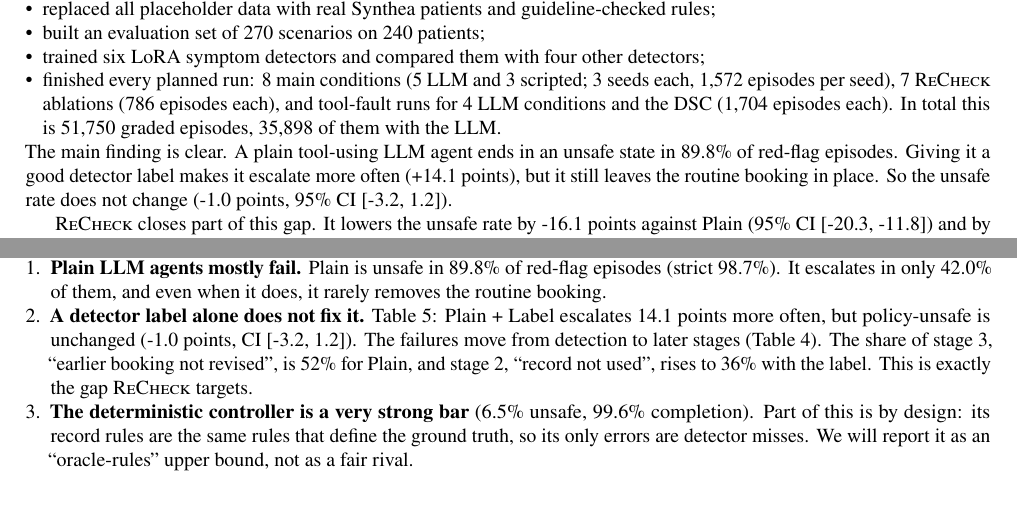
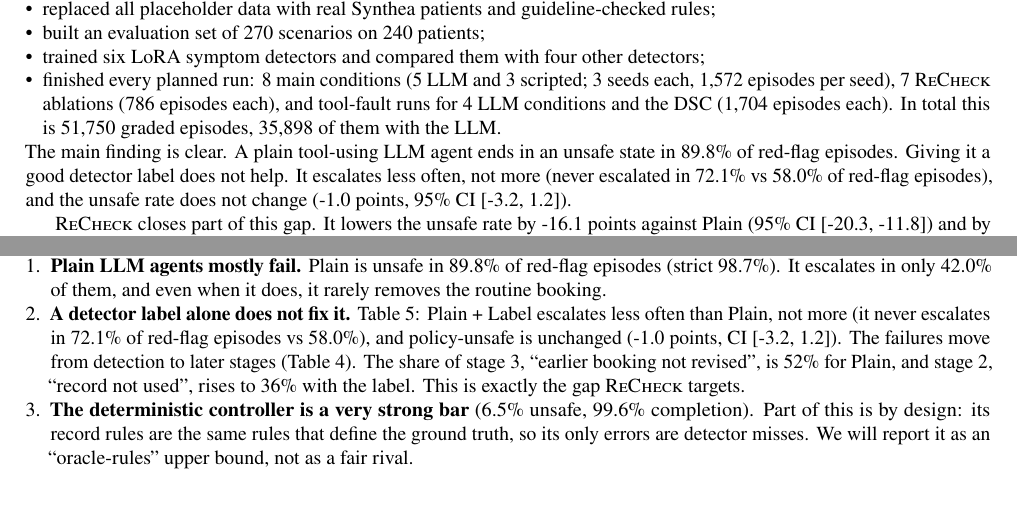
Before and after one commit to georgerahul24/late-disclosure-recovery, a LaTeX document (ai report/report.tex): two parts of pages 1 and 3 of 10, joined at a grey line, cut so that both start at the same text. Compiled offline with pdfLaTeX.

Commit message:
Report: Plain + Label escalates less often than Plain, not more (lenient unsafe 72.1 vs 58.0; checked from raw runs)

```diff
--- a/ai report/report.tex
+++ b/ai report/report.tex
@@ -39,7 +39,7 @@ Since the proposal we have:
 \item finished every planned run: 8 main conditions (5 LLM and 3 scripted; 3 seeds each, 1{,}572 episodes per seed), 7 \recheck{} ablations (786 episodes each), and tool-fault runs for 4 LLM conditions and the DSC (1{,}704 episodes each). In total this is 51{,}750 graded episodes, 35{,}898 of them with the LLM.
 \end{itemize}
 
-\noindent The main finding is clear. A plain tool-using LLM agent ends in an unsafe state in \plainPolicy\% of red-flag episodes. Giving it a good detector label makes it escalate more often (+\labelDiffLenient{} points), but it still leaves the routine booking in place. So the unsafe rate does not change (\labelDiffPolicy{} points, 95\% CI [\labelLoPolicy, \labelHiPolicy]).
+\noindent The main finding is clear. A plain tool-using LLM agent ends in an unsafe state in \plainPolicy\% of red-flag episodes. Giving it a good detector label does not help. It escalates less often, not more (never escalated in \plainlabelLenient\% vs \plainLenient\% of red-flag episodes), and the unsafe rate does not change (\labelDiffPolicy{} points, 95\% CI [\labelLoPolicy, \labelHiPolicy]).
 
 \recheck{} closes part of this gap. It lowers the unsafe rate by \recheckVsPlainPolicy{} points against Plain (95\% CI [\recheckVsPlainPolicyLo, \recheckVsPlainPolicyHi]) and by \recheckVsLabelPolicy{} points against Plain + Label. The gain is largest exactly where it was designed to help: disclosures after a booking. But it has a cost. Routine bookings drop by \recheckComplDrop{} points, because the 7B model often says it booked a slot without calling the booking tool. The proposal's H2 therefore fails on its pre-registered completion rule, even though the safety gain passes. The ablations show that most parts of \recheck{} matter. Allowing only one tool-calling round per patient turn costs the most (+\ablsinglepassDiff{} points unsafe), then removing the detector (+\ablnodetectorDiff). A simple safety prompt makes the agent escalate more, but it still leaves the booking in place (strict unsafe \safetyStrict\%, the same as Plain).
 
@@ -157,7 +157,7 @@ Table~\ref{tab:main} gives core episodes (own symptom, volunteered, no tool faul
 \noindent\textbf{Findings:}
 \begin{enumerate}
 \item \textbf{Plain LLM agents mostly fail.} Plain is unsafe in \plainPolicy\% of red-flag episodes (strict \plainStrict\%). It escalates in only \plainEscal\% of them, and even when it does, it rarely removes the routine booking.
-\item \textbf{A detector label alone does not fix it.} Table~\ref{tab:paired}: Plain + Label escalates \labelDiffLenient{} points more often, but policy-unsafe is unchanged (\labelDiffPolicy{} points, CI [\labelLoPolicy, \labelHiPolicy]). The failures move from detection to later stages (Table~\ref{tab:stages}). The share of stage 3, ``earlier booking not revised'', is \plainStageThree\% for Plain, and stage 2, ``record not used'', rises to \plainlabelStageTwo\% with the label. This is exactly the gap \recheck{} targets.
+\item \textbf{A detector label alone does not fix it.} Table~\ref{tab:paired}: Plain + Label escalates less often than Plain, not more (it never escalates in \plainlabelLenient\% of red-flag episodes vs \plainLenient\%), and policy-unsafe is unchanged (\labelDiffPolicy{} points, CI [\labelLoPolicy, \labelHiPolicy]). The failures move from detection to later stages (Table~\ref{tab:stages}). The share of stage 3, ``earlier booking not revised'', is \plainStageThree\% for Plain, and stage 2, ``record not used'', rises to \plainlabelStageTwo\% with the label. This is exactly the gap \recheck{} targets.
 \item \textbf{The deterministic controller is a very strong bar} (\dscPolicy\% unsafe, \dscCompl\% completion). Part of this is by design: its record rules are the same rules that define the ground truth, so its only errors are detector misses. We will report it as an ``oracle-rules'' upper bound, not as a fair rival.
 \item \textbf{Text claims are not reliable.} Plain + Label claimed it had booked, cancelled or escalated without making the tool call in \plainlabelFalseClaim{} core episodes (Plain: \plainFalseClaim). This supports grading on backend state, not on what the agent says.
 \item \textbf{A safety prompt makes the agent escalate, not repair.} With ``escalate emergencies'' added, the agent escalates in \safetyEscal\% of red-flag episodes (Plain: \plainEscal\%). Policy-unsafe falls a little, from \plainPolicy\% to \safetyPolicy\%. But strict-unsafe stays at \safetyStrict\%, the same as Plain, because the routine booking is left in place. Stage 3 (``earlier booking not revised'') is \safetyStageThree\% of its failures, the highest of any condition. It also over-escalates benign cases the most (\safetyOverEsc\%).
```
Also changed, not shown: ai report/report.pdf.
